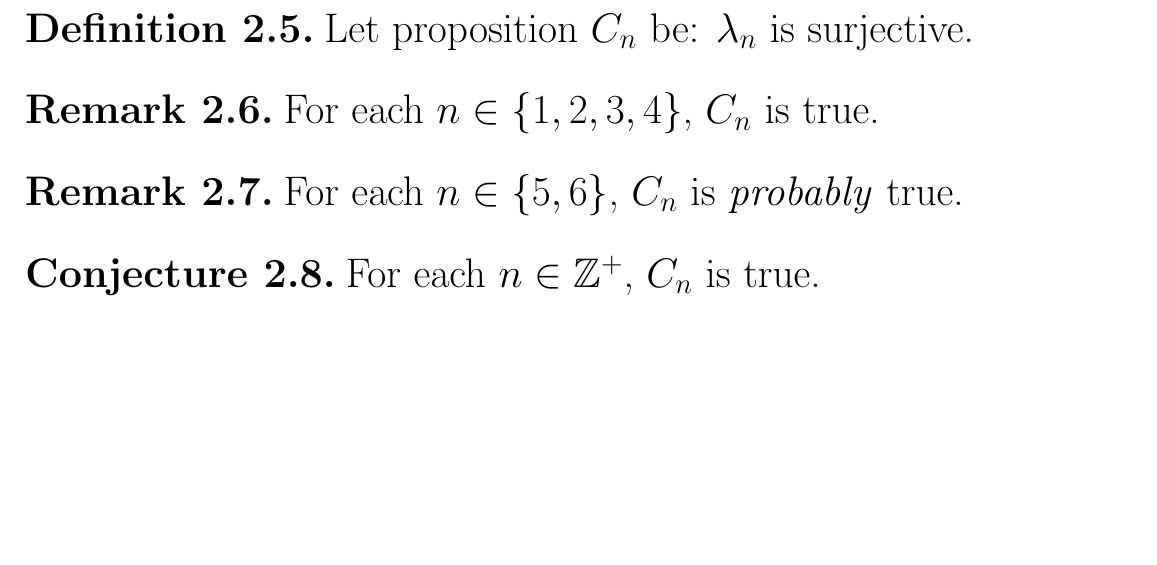
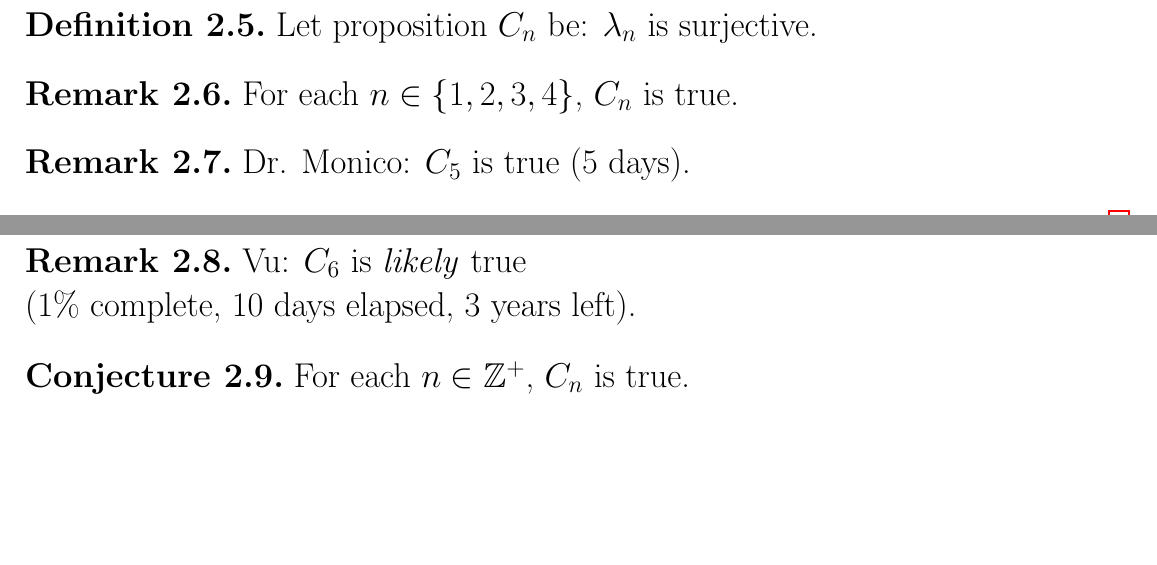
Before and after one commit to vuphan314/Life, a LaTeX document (paper/paper.tex): part of page 3 of 3 before the commit and two parts of pages 2 and 3 of 3 after it, the two joined at a grey line, cut so that both start at the same text. Compiled offline with pdfLaTeX.

Commit message:
Dr. Monico checked 5x5 in 5 days

```diff
--- a/paper/paper.tex
+++ b/paper/paper.tex
@@ -1,4 +1,4 @@
-\documentclass[letterpaper, 20pt]{extarticle}
+\documentclass[letterpaper, 17pt]{extarticle}
 % 8pt, 9pt, 10pt, 11pt, 12pt, 14pt, 17pt, 20pt
 
 \usepackage[scale=0.9]{geometry}
@@ -96,8 +96,12 @@ For each $n \in \set{1, 2, 3, 4}$, $\cs{n}$ is true.
 \end{remark}
 
 \begin{remark}
-For each $n \in \set{5, 6}$, $\cs{n}$ is
-\emph{probably} true.
+Dr. Monico: $\cs5$ is true (5 days).
+\end{remark}
+
+\begin{remark}
+Vu: $\cs6$ is \emph{likely} true \\
+(1\% complete, 10 days elapsed, 3 years left).
 \end{remark}
 
 \begin{conjecture}
```
